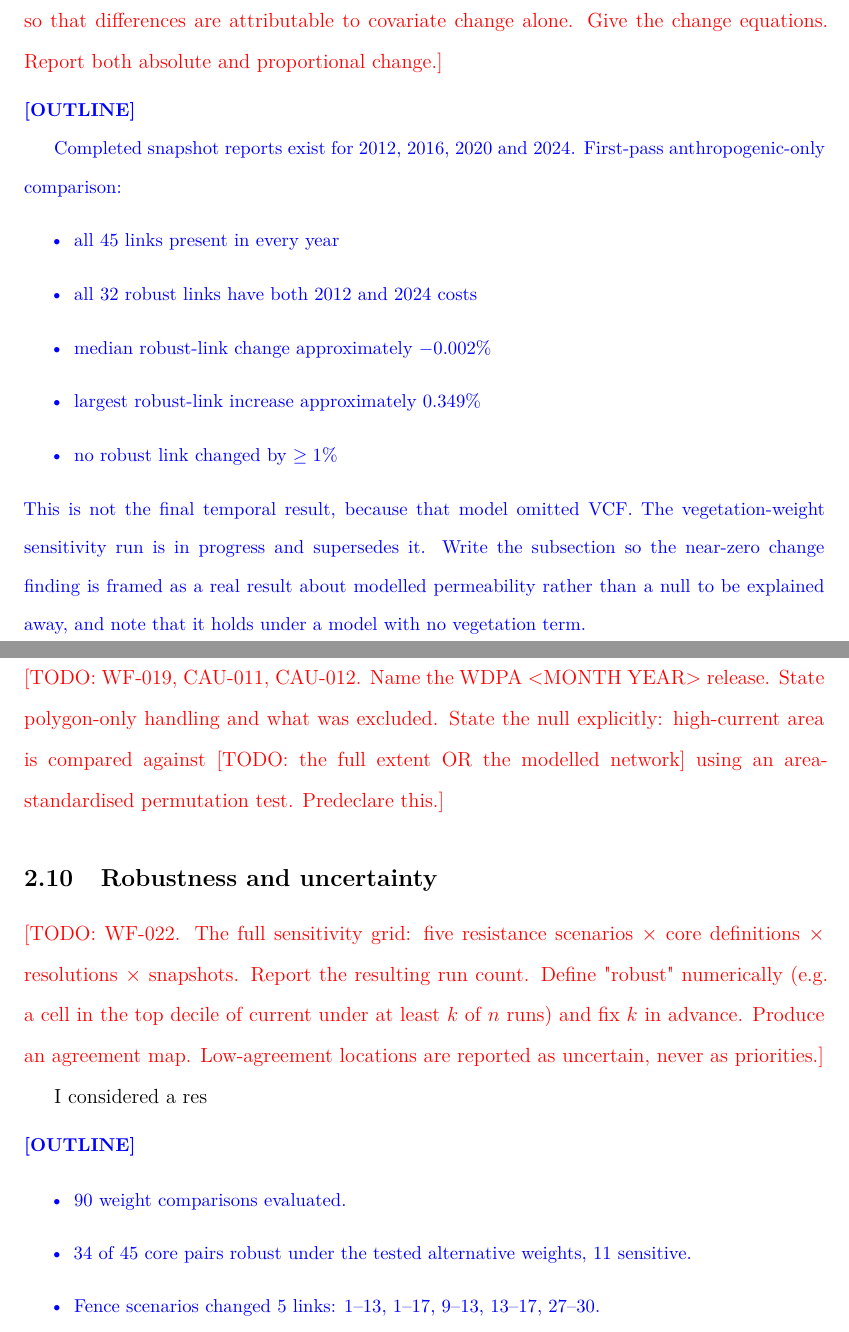
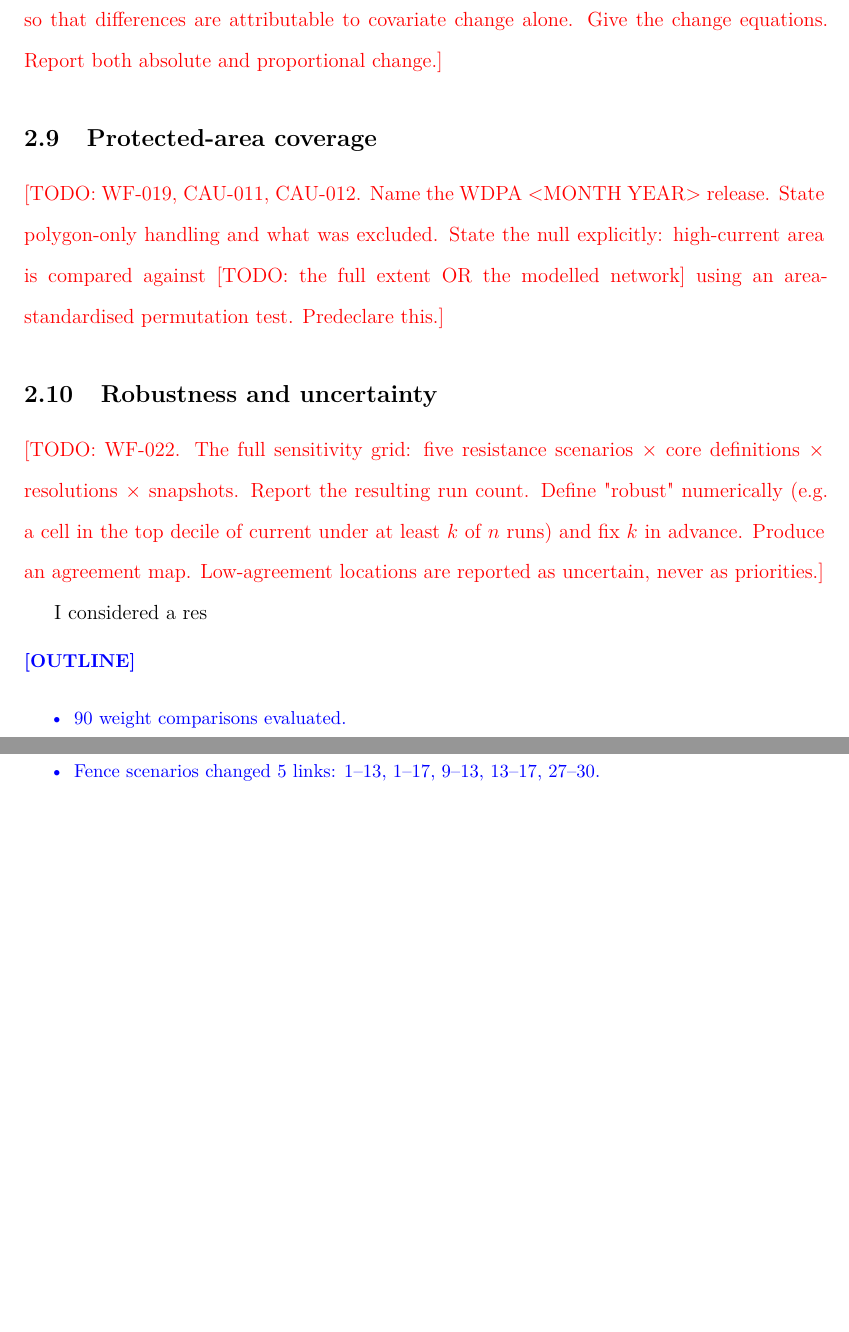
Before and after one commit to liamcrettol/cheetah-connectivity-manuscript, a LaTeX document (tex/main.tex, which reads tex/sections/02_methods.tex): two parts of pages 10 and 11 of 23, joined at a grey line, cut so that both start at the same text, the shorter picture padded with empty space. Compiled offline with pdfLaTeX.

Commit message:
Remove stale temporal outline block from Methods
Its numbers came from the first-pass anthropogenic-only model: median
robust-link change about -0.002 percent and nothing moving 1 percent. The
final vegetation-balanced model gives a median of -1.224 percent across all
253 pairs and -1.557 percent across the 45 selected links, two to three orders
larger.

```diff
--- a/tex/sections/02_methods.tex
+++ b/tex/sections/02_methods.tex
@@ -108,22 +108,6 @@ dispersal distance is still the 100\,km placeholder.
 so that differences are attributable to covariate change alone. Give the change
 equations. Report both absolute and proportional change.}
 
-\begin{outline}
-Completed snapshot reports exist for 2012, 2016, 2020 and
-2024. First-pass anthropogenic-only comparison:
-\begin{itemize}
-  \item all 45 links present in every year
-  \item all 32 robust links have both 2012 and 2024 costs
-  \item median robust-link change approximately $-0.002\%$
-  \item largest robust-link increase approximately $0.349\%$
-  \item no robust link changed by $\ge 1\%$
-\end{itemize}
-This is not the final temporal result, because that model omitted VCF. The
-vegetation-weight sensitivity run is in progress and supersedes it. Write the
-subsection so the near-zero change finding is framed as a real result about modelled
-permeability rather than a null to be explained away, and note that it holds under a
-model with no vegetation term.
-\end{outline}
 
 \subsection{Protected-area coverage}
 \label{sec:pa}
```
